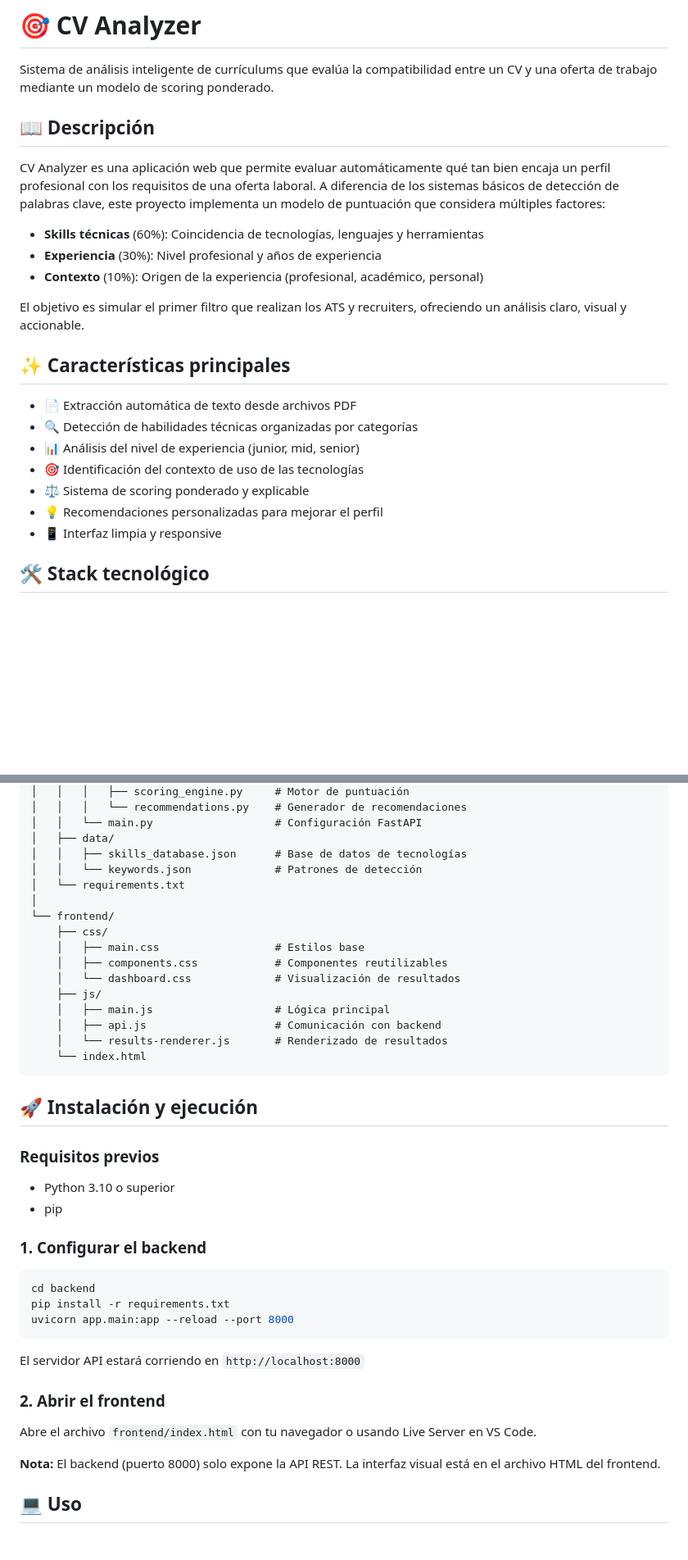
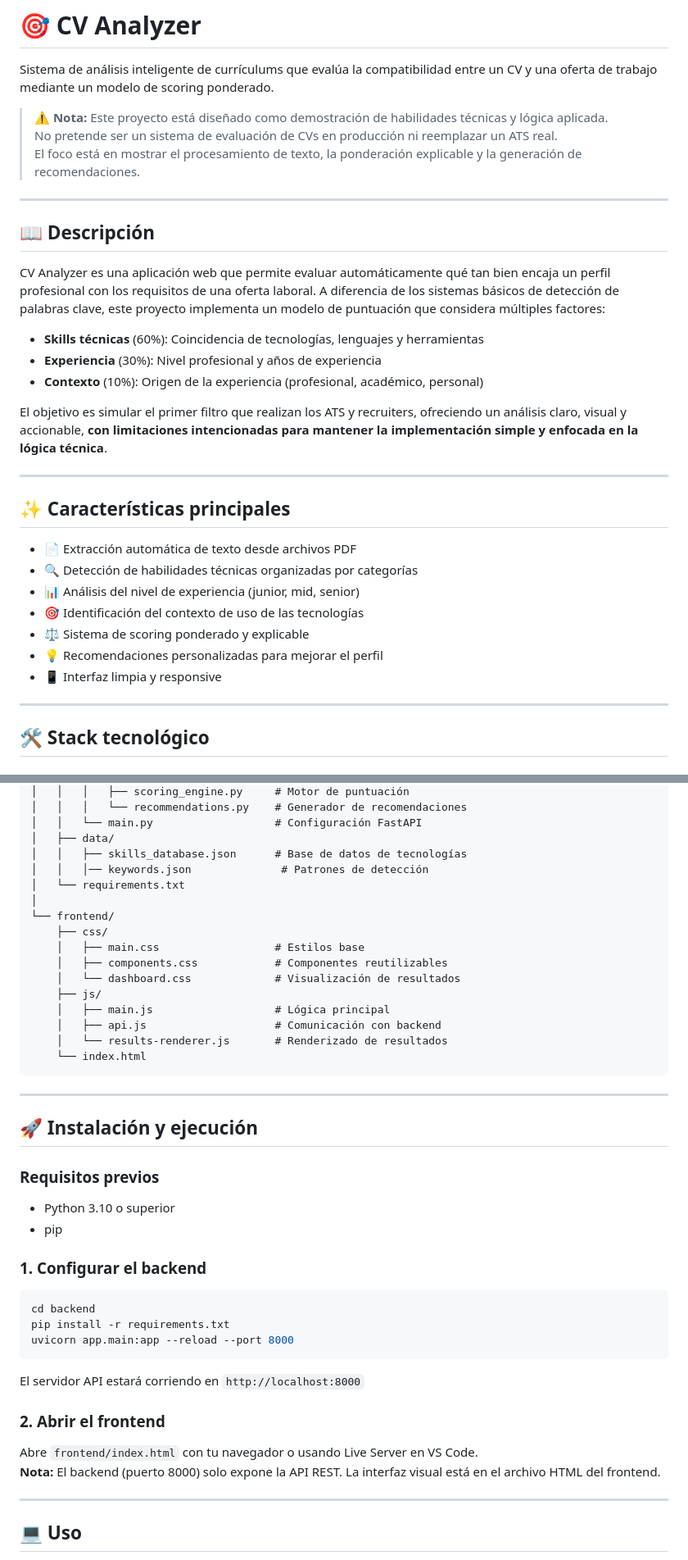
Before and after one commit to dcerecedaa/cv-analyzer, a Markdown page: README.md, 2 parts joined by grey strips. Shown at 82% size. GitHub-like rendering; blank space fills up the shorter version.

````diff
--- a/README.md
+++ b/README.md
@@ -1,6 +1,12 @@
 # 🎯 CV Analyzer
 
 Sistema de análisis inteligente de currículums que evalúa la compatibilidad entre un CV y una oferta de trabajo mediante un modelo de scoring ponderado.
+
+> ⚠️ **Nota:** Este proyecto está diseñado como demostración de habilidades técnicas y lógica aplicada.
+> No pretende ser un sistema de evaluación de CVs en producción ni reemplazar un ATS real.
+> El foco está en mostrar el procesamiento de texto, la ponderación explicable y la generación de recomendaciones.
+
+---
 
 ## 📖 Descripción
 
@@ -10,7 +16,9 @@ CV Analyzer es una aplicación web que permite evaluar automáticamente qué tan
 - **Experiencia** (30%): Nivel profesional y años de experiencia
 - **Contexto** (10%): Origen de la experiencia (profesional, académico, personal)
 
-El objetivo es simular el primer filtro que realizan los ATS y recruiters, ofreciendo un análisis claro, visual y accionable.
+El objetivo es simular el primer filtro que realizan los ATS y recruiters, ofreciendo un análisis claro, visual y accionable, **con limitaciones intencionadas para mantener la implementación simple y enfocada en la lógica técnica**.
+
+---
 
 ## ✨ Características principales
 
@@ -21,6 +29,8 @@ El objetivo es simular el primer filtro que realizan los ATS y recruiters, ofrec
 - ⚖️ Sistema de scoring ponderado y explicable
 - 💡 Recomendaciones personalizadas para mejorar el perfil
 - 📱 Interfaz limpia y responsive
+
+---
 
 ## 🛠️ Stack tecnológico
 
@@ -53,7 +65,7 @@ cv-analyzer/
 │   │   └── main.py                   # Configuración FastAPI
 │   ├── data/
 │   │   ├── skills_database.json      # Base de datos de tecnologías
-│   │   └── keywords.json             # Patrones de detección
+│   │   │── keywords.json              # Patrones de detección
 │   └── requirements.txt
 │
 └── frontend/
@@ -68,6 +80,8 @@ cv-analyzer/
     └── index.html
 ```
 
+---
+
 ## 🚀 Instalación y ejecución
 
 ### Requisitos previos
@@ -80,14 +94,13 @@ cd backend
 pip install -r requirements.txt
 uvicorn app.main:app --reload --port 8000
 ```
-
 El servidor API estará corriendo en `http://localhost:8000`
 
 ### 2. Abrir el frontend
+Abre `frontend/index.html` con tu navegador o usando Live Server en VS Code.
+**Nota:** El backend (puerto 8000) solo expone la API REST. La interfaz visual está en el archivo HTML del frontend.
 
-Abre el archivo `frontend/index.html` con tu navegador o usando Live Server en VS Code.
-
-**Nota:** El backend (puerto 8000) solo expone la API REST. La interfaz visual está en el archivo HTML del frontend.
+---
 
 ## 💻 Uso
 
````
Also changed, not shown: other parts of README.md (+61 -3 lines).
